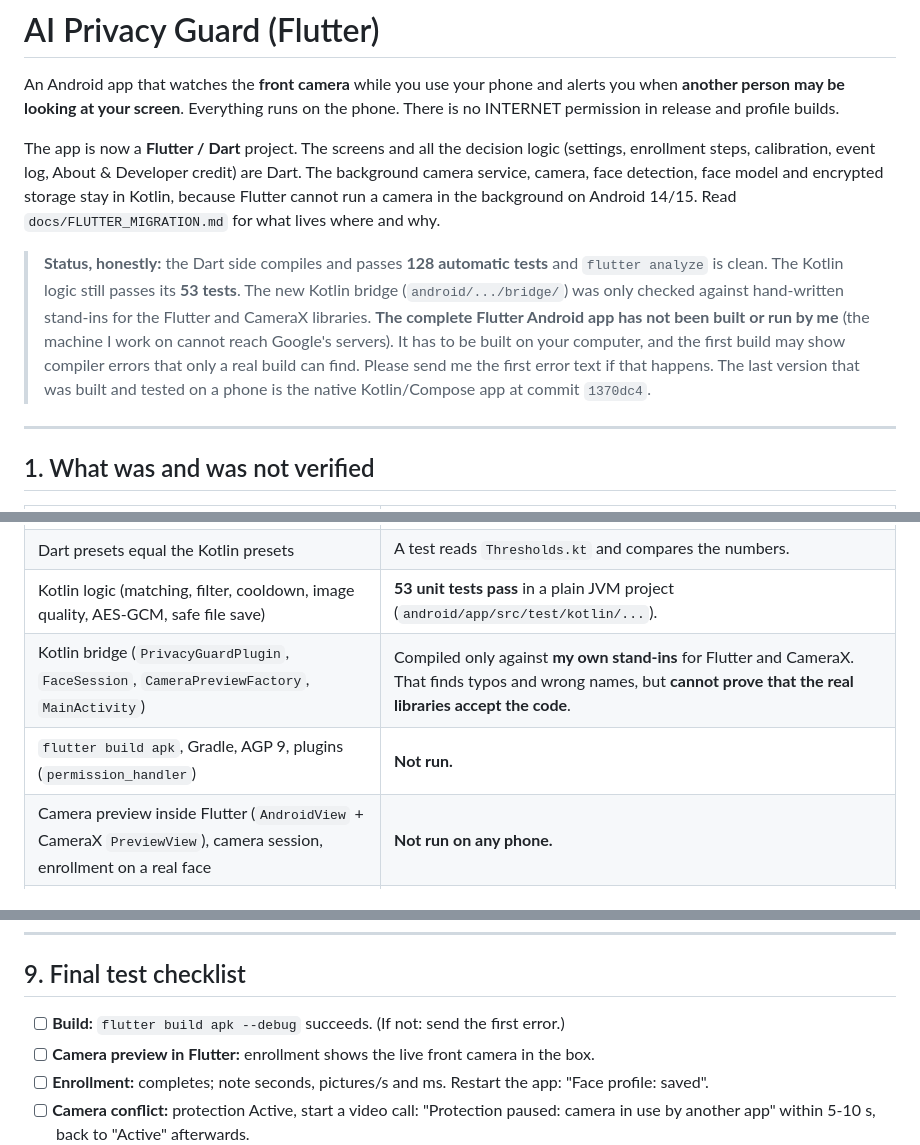
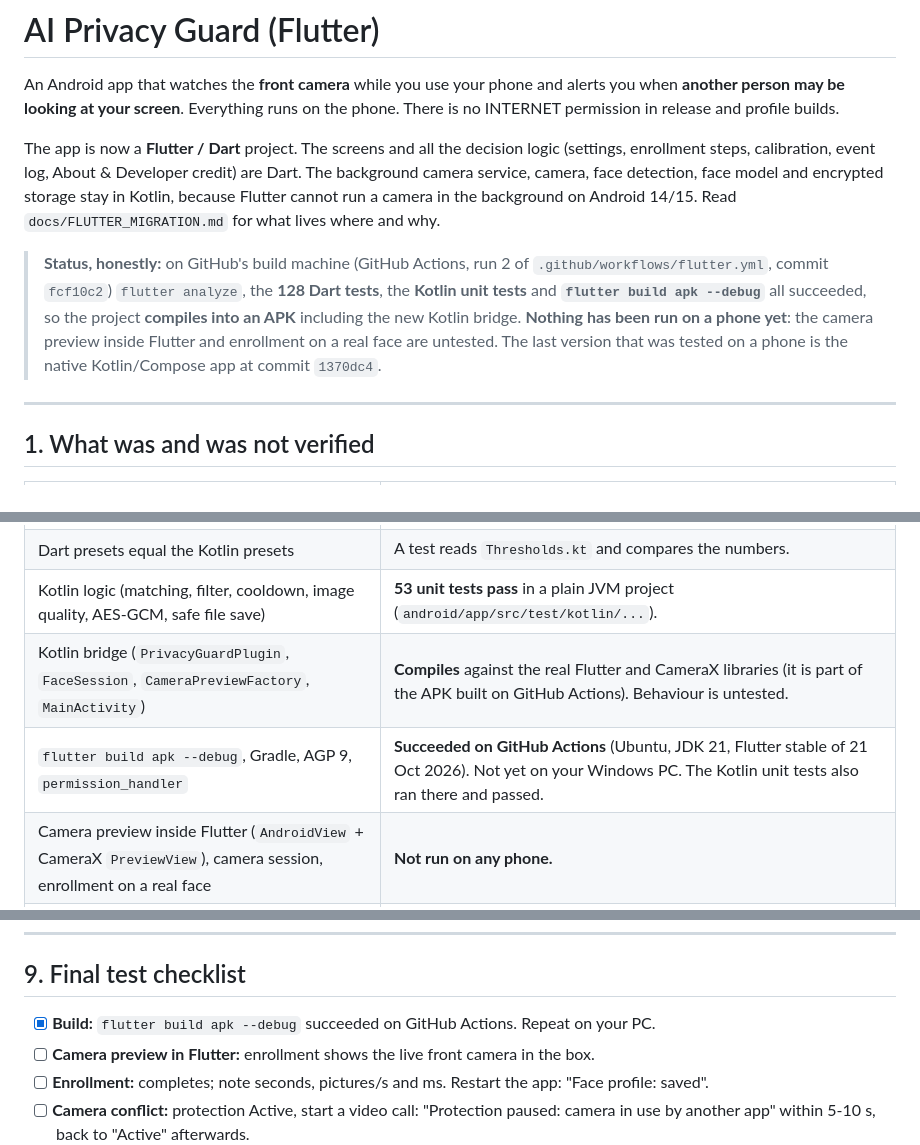
Before and after one commit to mominkumail786/Privacy-App, a Markdown page: README.md, 3 parts joined by grey strips. Drawn GitHub-style.

Commit message:
Docs: record the green GitHub Actions build
Co-Authored-By: Claude Sonnet 5.5 <noreply@anthropic.com>
Claude-Session: https://claude.ai/code/session_017qAL4XayfqHV7i6yb6A366

```diff
--- a/README.md
+++ b/README.md
@@ -4,7 +4,7 @@ An Android app that watches the **front camera** while you use your phone and al
 
 The app is now a **Flutter / Dart** project. The screens and all the decision logic (settings, enrollment steps, calibration, event log, About & Developer credit) are Dart. The background camera service, camera, face detection, face model and encrypted storage stay in Kotlin, because Flutter cannot run a camera in the background on Android 14/15. Read `docs/FLUTTER_MIGRATION.md` for what lives where and why.
 
-> **Status, honestly:** the Dart side compiles and passes **128 automatic tests** and `flutter analyze` is clean. The Kotlin logic still passes its **53 tests**. The new Kotlin bridge (`android/.../bridge/`) was only checked against hand-written stand-ins for the Flutter and CameraX libraries. **The complete Flutter Android app has not been built or run by me** (the machine I work on cannot reach Google's servers). It has to be built on your computer, and the first build may show compiler errors that only a real build can find. Please send me the first error text if that happens. The last version that was built and tested on a phone is the native Kotlin/Compose app at commit `1370dc4`.
+> **Status, honestly:** on GitHub's build machine (GitHub Actions, run 2 of `.github/workflows/flutter.yml`, commit `fcf10c2`) `flutter analyze`, the **128 Dart tests**, the **Kotlin unit tests** and **`flutter build apk --debug`** all succeeded, so the project **compiles into an APK** including the new Kotlin bridge. **Nothing has been run on a phone yet**: the camera preview inside Flutter and enrollment on a real face are untested. The last version that was tested on a phone is the native Kotlin/Compose app at commit `1370dc4`.
 
 ---
 
@@ -15,8 +15,8 @@ The app is now a **Flutter / Dart** project. The screens and all the decision lo
 | Dart logic (thresholds, matching, enrollment state machine, calibrator, controllers, all screens) | **128 tests pass** (`flutter test`), including 25 simulated-user enrollment tests, the exact developer credit text and small-screen layout. `flutter analyze`: no issues. |
 | Dart presets equal the Kotlin presets | A test reads `Thresholds.kt` and compares the numbers. |
 | Kotlin logic (matching, filter, cooldown, image quality, AES-GCM, safe file save) | **53 unit tests pass** in a plain JVM project (`android/app/src/test/kotlin/...`). |
-| Kotlin bridge (`PrivacyGuardPlugin`, `FaceSession`, `CameraPreviewFactory`, `MainActivity`) | Compiled only against **my own stand-ins** for Flutter and CameraX. That finds typos and wrong names, but **cannot prove that the real libraries accept the code**. |
-| `flutter build apk`, Gradle, AGP 9, plugins (`permission_handler`) | **Not run.** |
+| Kotlin bridge (`PrivacyGuardPlugin`, `FaceSession`, `CameraPreviewFactory`, `MainActivity`) | **Compiles** against the real Flutter and CameraX libraries (it is part of the APK built on GitHub Actions). Behaviour is untested. |
+| `flutter build apk --debug`, Gradle, AGP 9, `permission_handler` | **Succeeded on GitHub Actions** (Ubuntu, JDK 21, Flutter stable of 21 Oct 2026). Not yet on your Windows PC. The Kotlin unit tests also ran there and passed. |
 | Camera preview inside Flutter (`AndroidView` + CameraX `PreviewView`), camera session, enrollment on a real face | **Not run on any phone.** |
 | Foreground service, notifications, boot "Tap to restart", battery, ML Kit angles | Unchanged Kotlin code. It was installed and tested by the owner as the native app (commit `1370dc4`). Not re-tested after the move. |
 | Face model | Run with a TFLite interpreter on sample photos (section 4). |
@@ -191,7 +191,7 @@ scripts/download_model.sh, download_model.ps1
 
 ## 9. Final test checklist
 
-- [ ] **Build:** `flutter build apk --debug` succeeds. (If not: send the first error.)
+- [x] **Build:** `flutter build apk --debug` succeeded on GitHub Actions. Repeat on your PC.
 - [ ] **Camera preview in Flutter:** enrollment shows the live front camera in the box.
 - [ ] **Enrollment:** completes; note seconds, pictures/s and ms. Restart the app: "Face profile: saved".
 - [ ] **Camera conflict:** protection Active, start a video call: "Protection paused: camera in use by another app" within 5-10 s, back to "Active" afterwards.
```
Also changed, not shown: other parts of README.md (+1 -1 lines), docs/FLUTTER_MIGRATION.md (+1 -1 lines).
